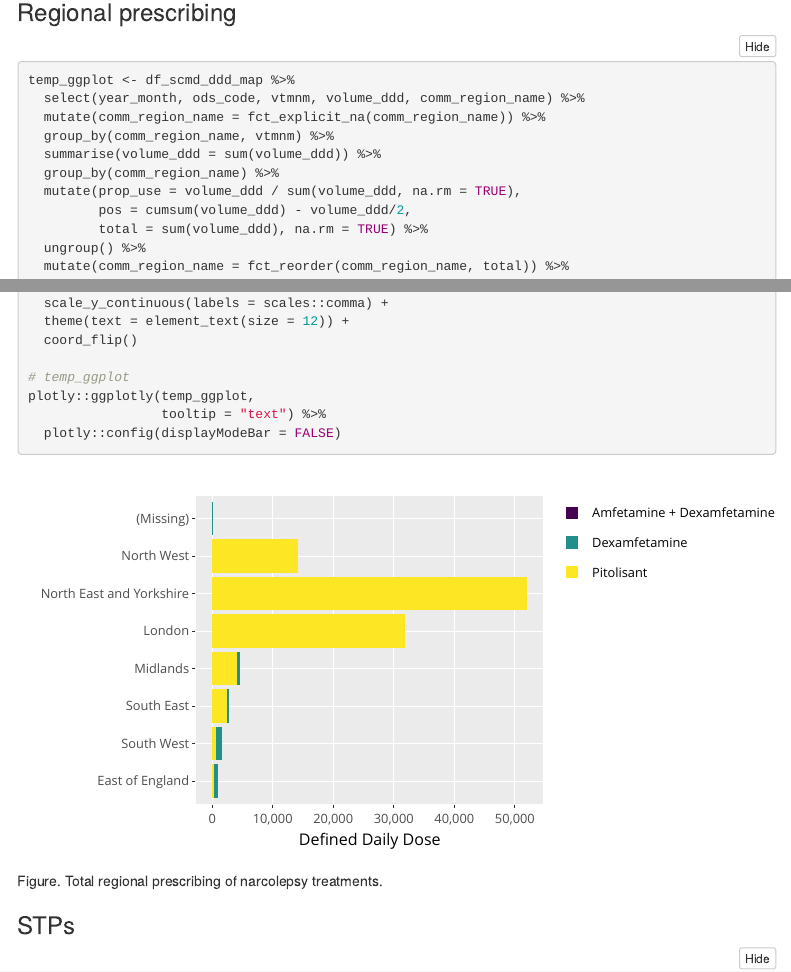
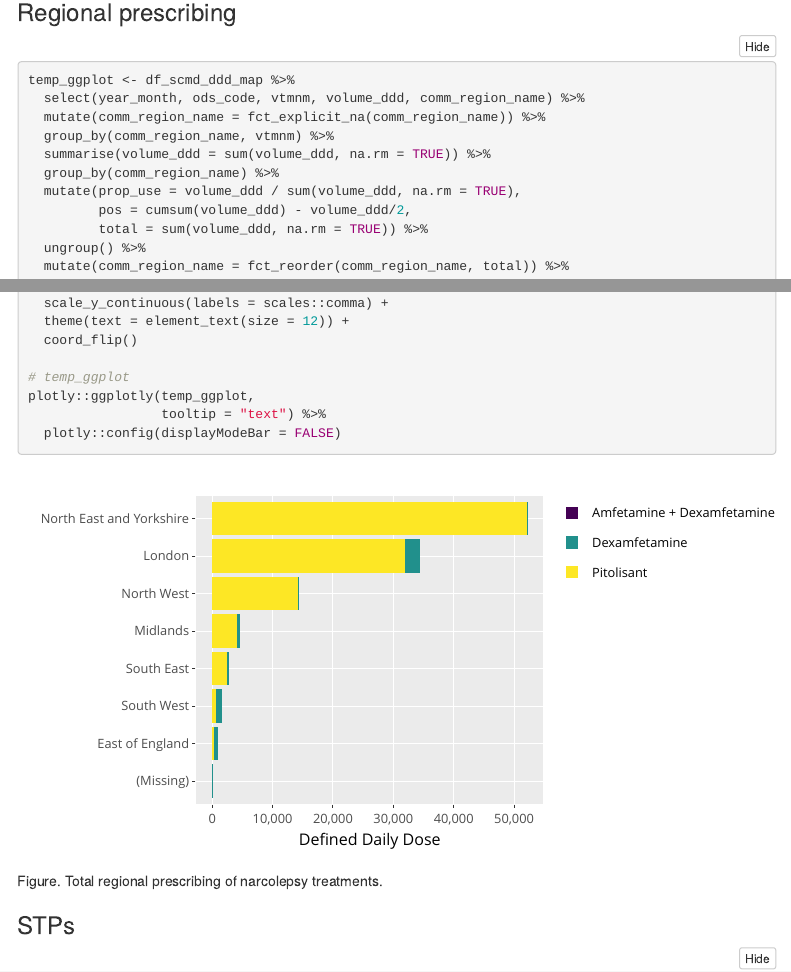
Before and after one commit to ebmdatalab/scmd-narcolepsy, an R Markdown document (notebooks/scmd-narcolepsy-meds.Rmd): the page in a window 1100 px wide, from 11380 px down, and a second part further down, joined at a grey line. Rendered offline with R 4.5, knitr and Pandoc, with nearby package versions; folded parts are opened; some code elsewhere in the file could not run offline; menus at the side of the page are left out; column names are cleaned by a stand-in for the janitor package.

Commit message:
fix error in sum for regional data

```diff
--- a/notebooks/scmd-narcolepsy-meds.Rmd
+++ b/notebooks/scmd-narcolepsy-meds.Rmd
@@ -491,11 +491,11 @@ temp_ggplot <- df_scmd_ddd_map %>%
   select(year_month, ods_code, vtmnm, volume_ddd, comm_region_name) %>%
   mutate(comm_region_name = fct_explicit_na(comm_region_name)) %>%
   group_by(comm_region_name, vtmnm) %>%
-  summarise(volume_ddd = sum(volume_ddd)) %>%
+  summarise(volume_ddd = sum(volume_ddd, na.rm = TRUE)) %>%
   group_by(comm_region_name) %>%
   mutate(prop_use = volume_ddd / sum(volume_ddd, na.rm = TRUE),
          pos = cumsum(volume_ddd) - volume_ddd/2,
-         total = sum(volume_ddd), na.rm = TRUE) %>%
+         total = sum(volume_ddd, na.rm = TRUE)) %>%
   ungroup() %>%
   mutate(comm_region_name = fct_reorder(comm_region_name, total)) %>%
   ggplot(aes(comm_region_name)) +
```
